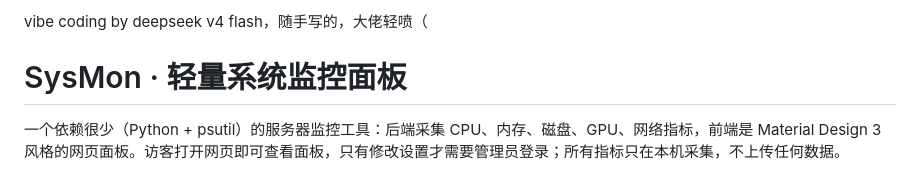
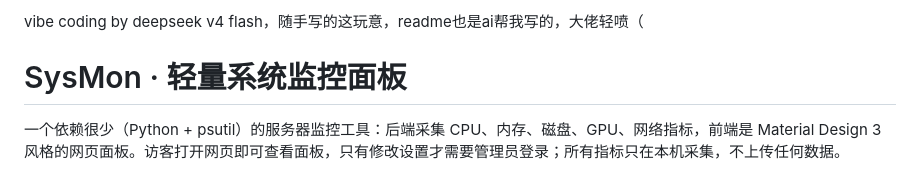
Before and after one commit to ReCat2345/Cat2345-s-SysMon, a Markdown page: README.md, the part around the change. Rendered like a GitHub page.

```diff
--- a/README.md
+++ b/README.md
@@ -1,4 +1,4 @@
-vibe coding by deepseek v4 flash，随手写的，大佬轻喷（
+vibe coding by deepseek v4 flash，随手写的这玩意，readme也是ai帮我写的，大佬轻喷（
 
 # SysMon · 轻量系统监控面板
 
```
